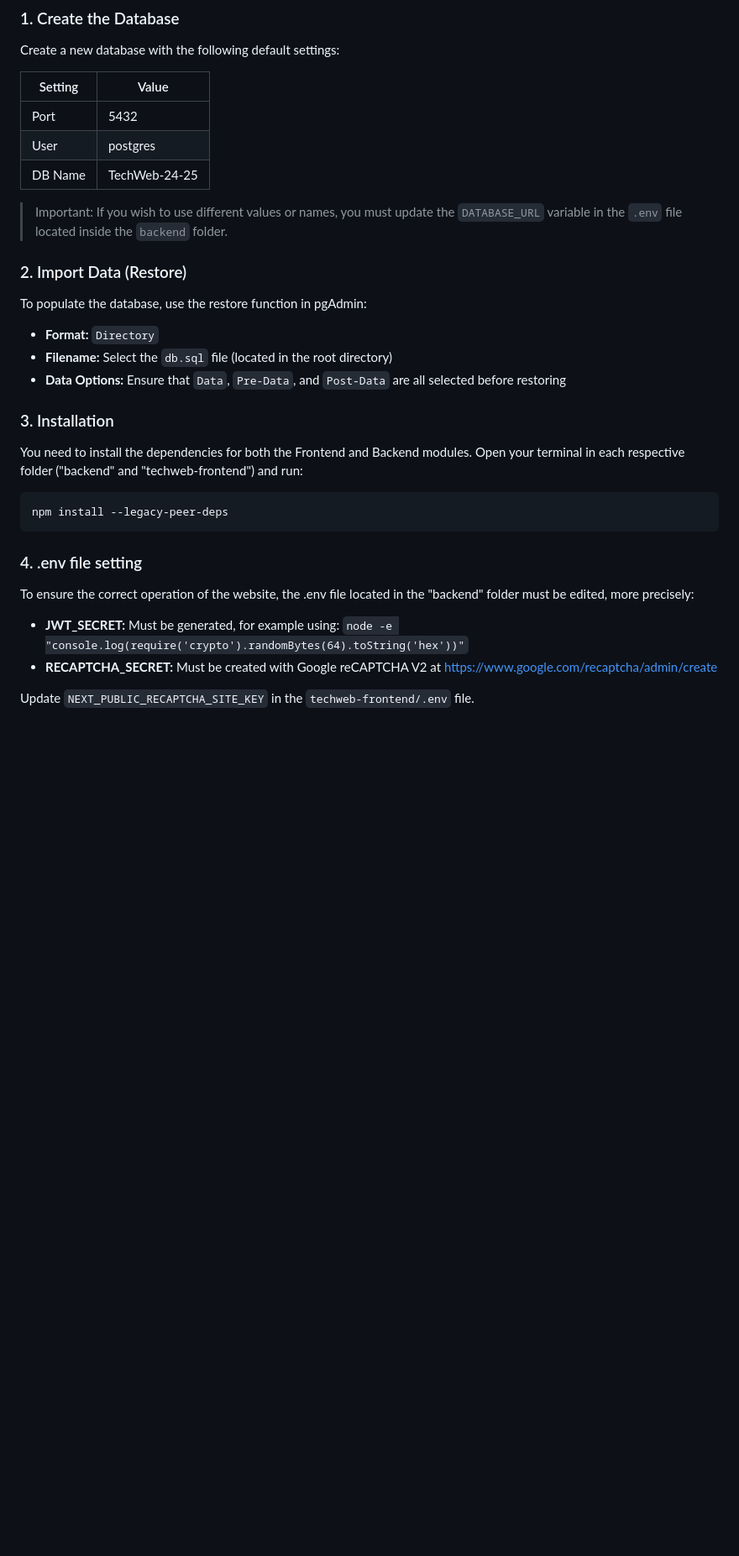
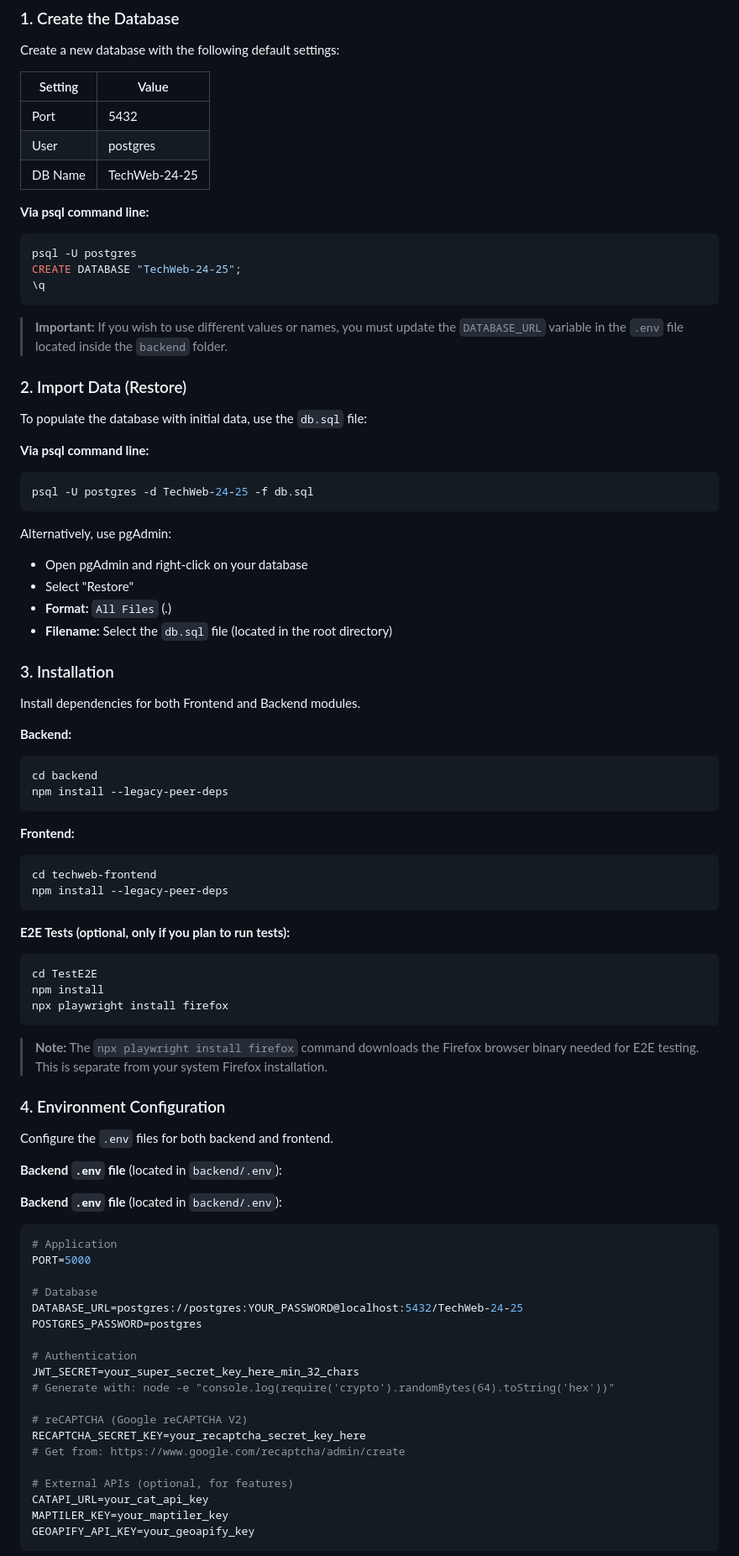
Before and after one commit to Kenobi1797/TechWeb-Progetto, a Markdown page: README.md, the part around one of its changes. Shown at 84% size. Rendered like a GitHub page; blank space fills up the shorter version.

````diff
--- a/README.md
+++ b/README.md
@@ -20,28 +39,82 @@ Create a new database with the following default settings:
 | User | postgres |
 | DB Name | TechWeb-24-25 |
 
-> Important: If you wish to use different values or names, you must update the `DATABASE_URL` variable in the `.env` file located inside the `backend` folder.
+**Via psql command line:**
+```bash
+psql -U postgres
+CREATE DATABASE "TechWeb-24-25";
+\q
+```
+
+> **Important:** If you wish to use different values or names, you must update the `DATABASE_URL` variable in the `.env` file located inside the `backend` folder.
 
 ### 2. Import Data (Restore)
 
-To populate the database, use the restore function in pgAdmin:
-- **Format:** `Directory`
+To populate the database with initial data, use the `db.sql` file:
+
+**Via psql command line:**
+```bash
+psql -U postgres -d TechWeb-24-25 -f db.sql
+```
+
+Alternatively, use pgAdmin:
+- Open pgAdmin and right-click on your database
+- Select "Restore"
+- **Format:** `All Files` (*.*)
 - **Filename:** Select the `db.sql` file (located in the root directory)
-- **Data Options:** Ensure that `Data`, `Pre-Data`, and `Post-Data` are all selected before restoring
 
 ### 3. Installation
 
-You need to install the dependencies for both the Frontend and Backend modules. Open your terminal in each respective folder ("backend" and "techweb-frontend") and run:
+Install dependencies for both Frontend and Backend modules.
 
+**Backend:**
 ```bash
+cd backend
 npm install --legacy-peer-deps
 ```
 
-### 4. .env file setting
+**Frontend:**
+```bash
+cd techweb-frontend
+npm install --legacy-peer-deps
+```
 
-To ensure the correct operation of the website, the .env file located in the "backend" folder must be edited, more precisely:
+**E2E Tests (optional, only if you plan to run tests):**
+```bash
+cd TestE2E
+npm install
+npx playwright install firefox
+```
 
-- **JWT_SECRET:** Must be generated, for example using: `node -e "console.log(require('crypto').randomBytes(64).toString('hex'))"`
-- **RECAPTCHA_SECRET:** Must be created with Google reCAPTCHA V2 at https://www.google.com/recaptcha/admin/create
+> **Note:** The `npx playwright install firefox` command downloads the Firefox browser binary needed for E2E testing. This is separate from your system Firefox installation.
 
-Update `NEXT_PUBLIC_RECAPTCHA_SITE_KEY` in the `techweb-frontend/.env` file.
+### 4. Environment Configuration
+
+Configure the `.env` files for both backend and frontend.
+
+**Backend `.env` file** (located in `backend/.env`):
+
+**Backend `.env` file** (located in `backend/.env`):
+
+```env
+# Application
+PORT=5000
+
+# Database
+DATABASE_URL=postgres://postgres:YOUR_PASSWORD@localhost:5432/TechWeb-24-25
+POSTGRES_PASSWORD=postgres
+
+# Authentication
+JWT_SECRET=your_super_secret_key_here_min_32_chars
+# Generate with: node -e "console.log(require('crypto').randomBytes(64).toString('hex'))"
+
+# reCAPTCHA (Google reCAPTCHA V2)
+RECAPTCHA_SECRET_KEY=your_recaptcha_secret_key_here
+# Get from: https://www.google.com/recaptcha/admin/create
+
+# External APIs (optional, for features)
+CATAPI_URL=your_cat_api_key
+MAPTILER_KEY=your_maptiler_key
+GEOAPIFY_API_KEY=your_geoapify_key
+```
+
````
Also changed, not shown: other parts of README.md (+120 -9 lines).
